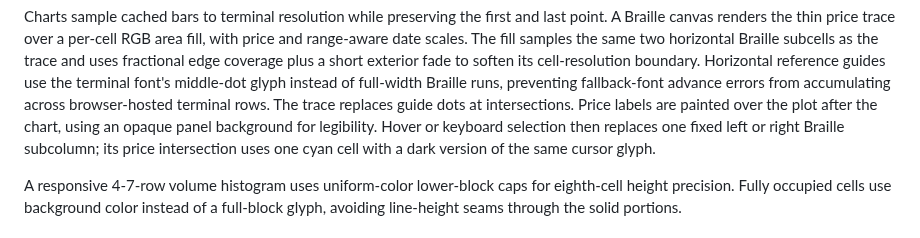
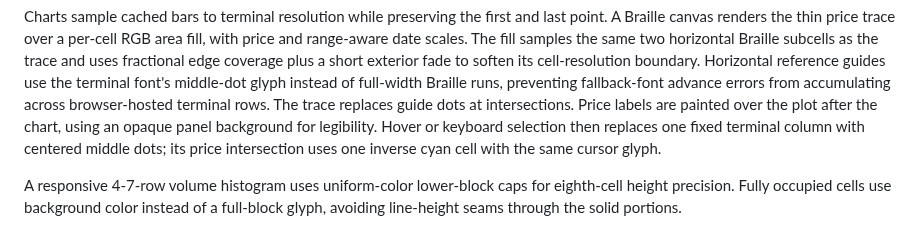
Before and after one commit to chatcode-lab/stock-tui, a Markdown page: docs/architecture.md, the part around the change. Rendered like a GitHub page.

```diff
--- a/docs/architecture.md
+++ b/docs/architecture.md
@@ -164,8 +164,8 @@ Braille runs, preventing fallback-font advance errors from accumulating across
 browser-hosted terminal rows. The trace replaces guide dots at intersections.
 Price labels are painted over the plot after the chart, using an opaque panel
 background for legibility. Hover or keyboard selection then replaces one fixed
-left or right Braille subcolumn; its price intersection uses one cyan cell with
-a dark version of the same cursor glyph.
+terminal column with centered middle dots; its price intersection uses one
+inverse cyan cell with the same cursor glyph.
 
 A responsive 4-7-row volume histogram uses uniform-color lower-block caps for
 eighth-cell height precision. Fully occupied cells use background color instead
```
Also changed, not shown: CHANGELOG.md (+19 -1 lines), README.md (+18 -0 lines), docs/screenshots/market-overview.png (added), docs/screenshots/technology-sector.png (added), docs/screenshots/ticker-detail.png (added), 4 other files.
